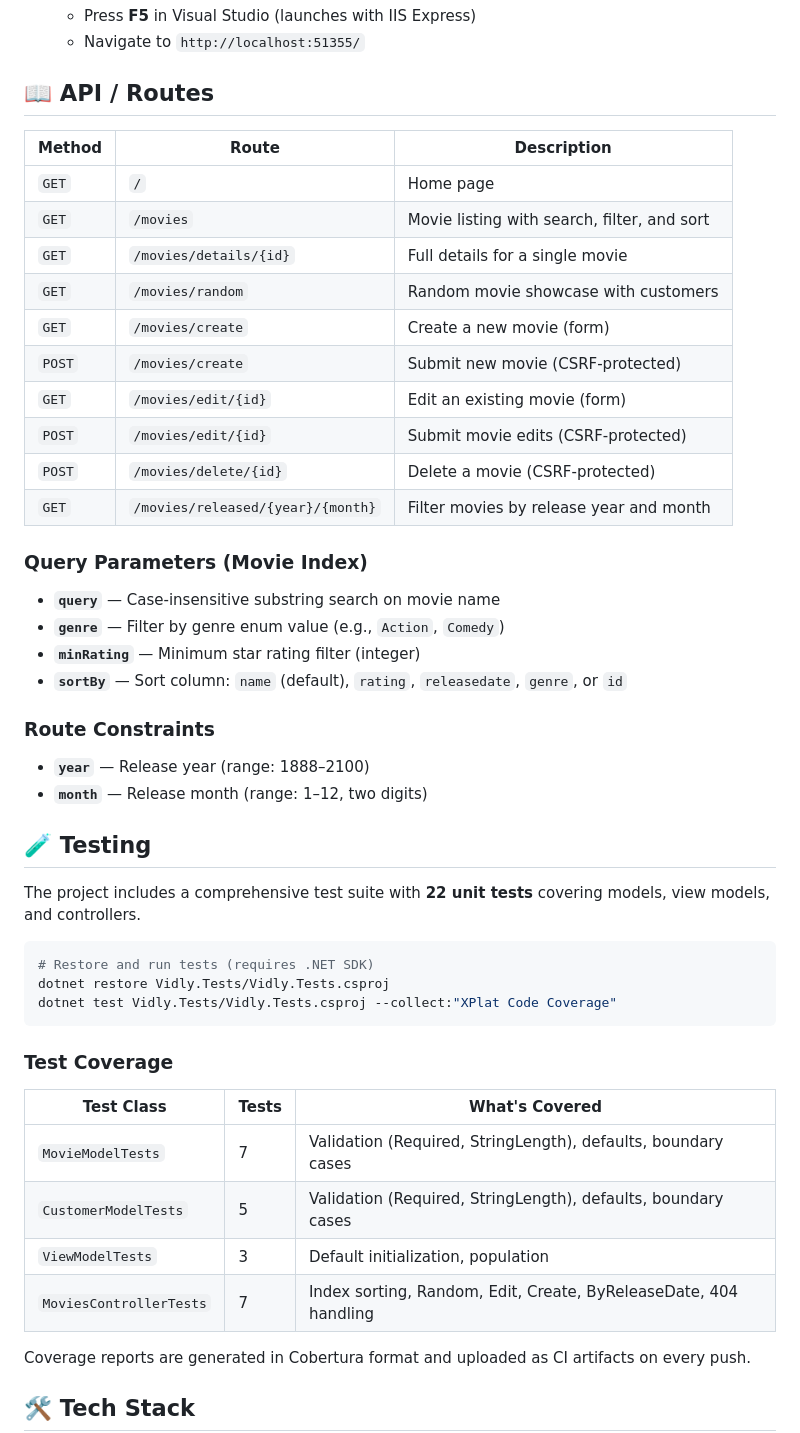
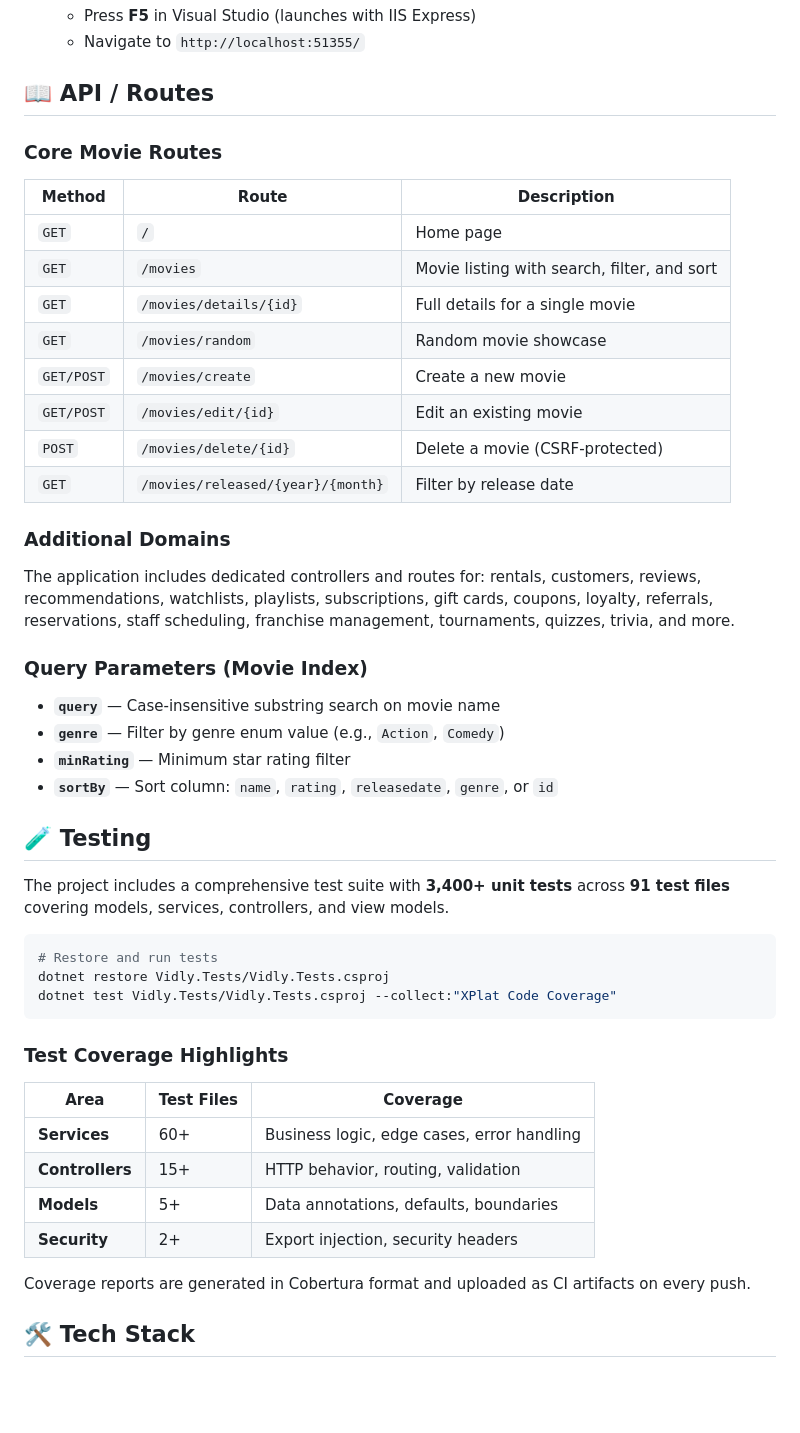
Before and after one commit to sauravbhattacharya001/Vidly, a Markdown page: README.md, the part around one of its changes. GitHub-like rendering; blank space fills up the shorter version.

````diff
--- a/README.md
+++ b/README.md
@@ -121,49 +138,48 @@ Vidly/
 
 ## 📖 API / Routes
 
+### Core Movie Routes
+
 | Method | Route | Description |
 |--------|-------|-------------|
 | `GET` | `/` | Home page |
 | `GET` | `/movies` | Movie listing with search, filter, and sort |
 | `GET` | `/movies/details/{id}` | Full details for a single movie |
-| `GET` | `/movies/random` | Random movie showcase with customers |
-| `GET` | `/movies/create` | Create a new movie (form) |
-| `POST` | `/movies/create` | Submit new movie (CSRF-protected) |
-| `GET` | `/movies/edit/{id}` | Edit an existing movie (form) |
-| `POST` | `/movies/edit/{id}` | Submit movie edits (CSRF-protected) |
+| `GET` | `/movies/random` | Random movie showcase |
+| `GET/POST` | `/movies/create` | Create a new movie |
+| `GET/POST` | `/movies/edit/{id}` | Edit an existing movie |
 | `POST` | `/movies/delete/{id}` | Delete a movie (CSRF-protected) |
-| `GET` | `/movies/released/{year}/{month}` | Filter movies by release year and month |
+| `GET` | `/movies/released/{year}/{month}` | Filter by release date |
+
+### Additional Domains
+
+The application includes dedicated controllers and routes for: rentals, customers, reviews, recommendations, watchlists, playlists, subscriptions, gift cards, coupons, loyalty, referrals, reservations, staff scheduling, franchise management, tournaments, quizzes, trivia, and more.
 
 ### Query Parameters (Movie Index)
 
 - **`query`** — Case-insensitive substring search on movie name
 - **`genre`** — Filter by genre enum value (e.g., `Action`, `Comedy`)
-- **`minRating`** — Minimum star rating filter (integer)
-- **`sortBy`** — Sort column: `name` (default), `rating`, `releasedate`, `genre`, or `id`
-
-### Route Constraints
-
-- **`year`** — Release year (range: 1888–2100)
-- **`month`** — Release month (range: 1–12, two digits)
+- **`minRating`** — Minimum star rating filter
+- **`sortBy`** — Sort column: `name`, `rating`, `releasedate`, `genre`, or `id`
 
 ## 🧪 Testing
 
-The project includes a comprehensive test suite with **22 unit tests** covering models, view models, and controllers.
+The project includes a comprehensive test suite with **3,400+ unit tests** across **91 test files** covering models, services, controllers, and view models.
 
 ```bash
-# Restore and run tests (requires .NET SDK)
+# Restore and run tests
 dotnet restore Vidly.Tests/Vidly.Tests.csproj
 dotnet test Vidly.Tests/Vidly.Tests.csproj --collect:"XPlat Code Coverage"
 ```
 
-### Test Coverage
+### Test Coverage Highlights
 
-| Test Class | Tests | What's Covered |
-|-----------|-------|----------------|
-| `MovieModelTests` | 7 | Validation (Required, StringLength), defaults, boundary cases |
-| `CustomerModelTests` | 5 | Validation (Required, StringLength), defaults, boundary cases |
-| `ViewModelTests` | 3 | Default initialization, population |
-| `MoviesControllerTests` | 7 | Index sorting, Random, Edit, Create, ByReleaseDate, 404 handling |
+| Area | Test Files | Coverage |
+|------|-----------|----------|
+| **Services** | 60+ | Business logic, edge cases, error handling |
+| **Controllers** | 15+ | HTTP behavior, routing, validation |
+| **Models** | 5+ | Data annotations, defaults, boundaries |
+| **Security** | 2+ | Export injection, security headers |
 
 Coverage reports are generated in Cobertura format and uploaded as CI artifacts on every push.
 
````
Also changed, not shown: other parts of README.md (+62 -56 lines).
